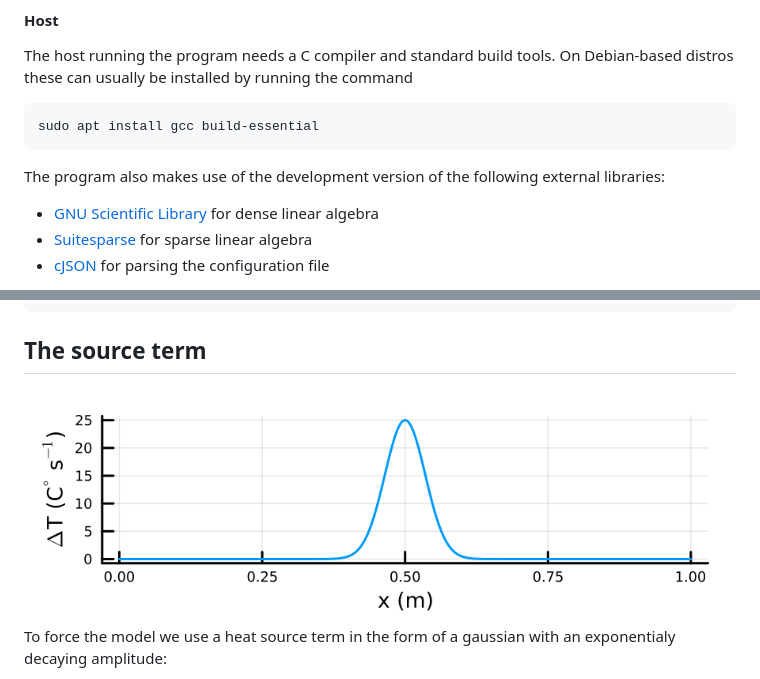
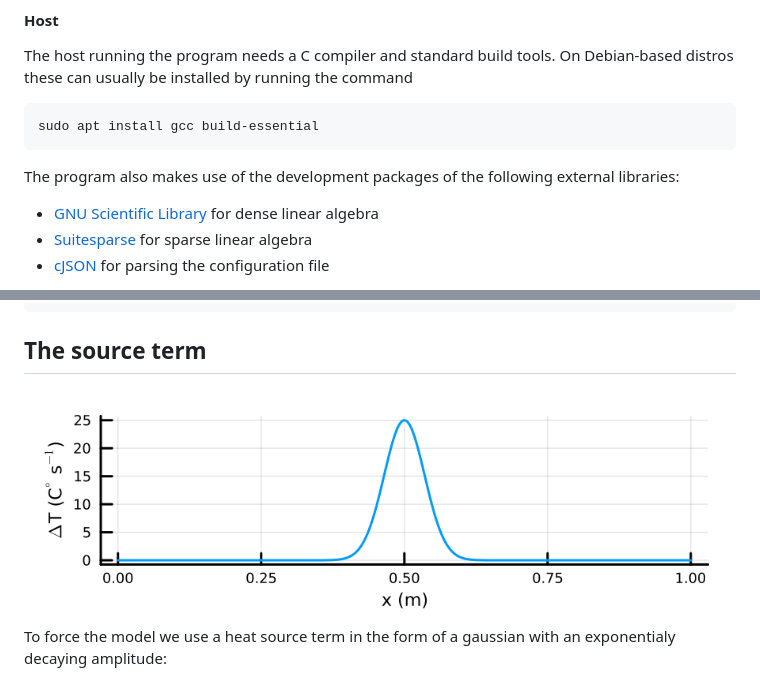
Before and after one commit to andrelofgren/Heat-Diffusion-LED, a Markdown page: README.md, 2 parts joined by grey strips. GitHub-like rendering; pictures changed too: assets/gaussian.png.

````diff
--- a/README.md
+++ b/README.md
@@ -28,7 +28,7 @@ these can usually be installed by running the command
 sudo apt install gcc build-essential
 ```
 
-The program also makes use of the development version of the following external libraries:
+The program also makes use of the development packages of the following external libraries:
 
 * [GNU Scientific Library](https://www.gnu.org/software/gsl) for dense linear algebra
 * [Suitesparse](https://github.com/DrTimothyAldenDavis/SuiteSparse) for sparse linear algebra
````
Also changed, not shown: 1 other file.
